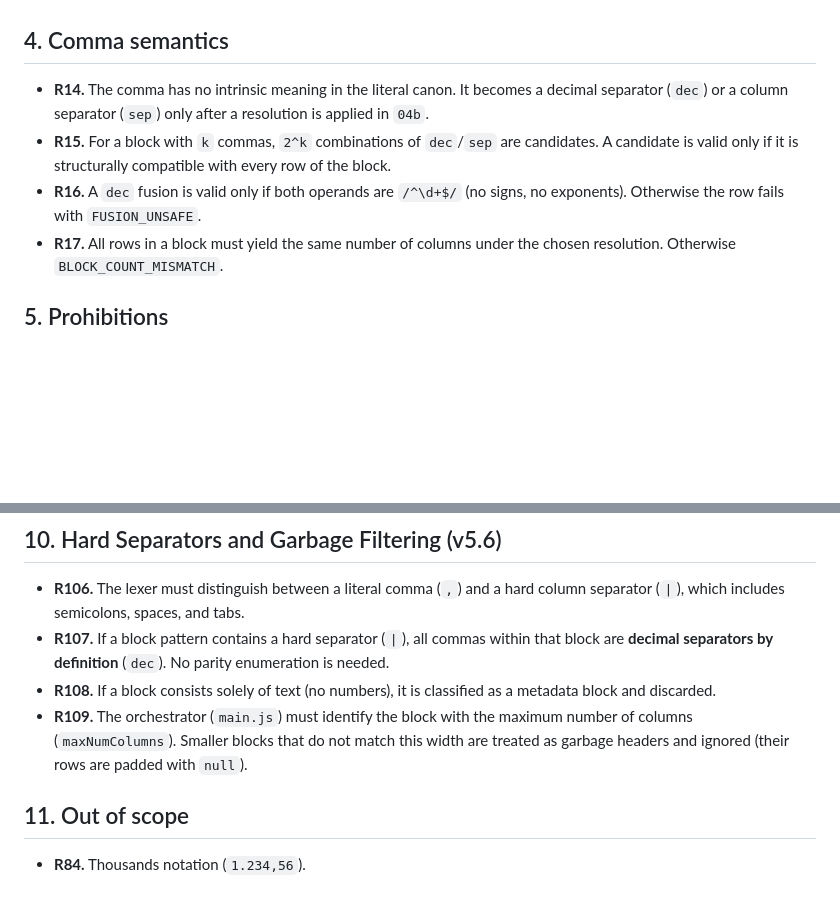
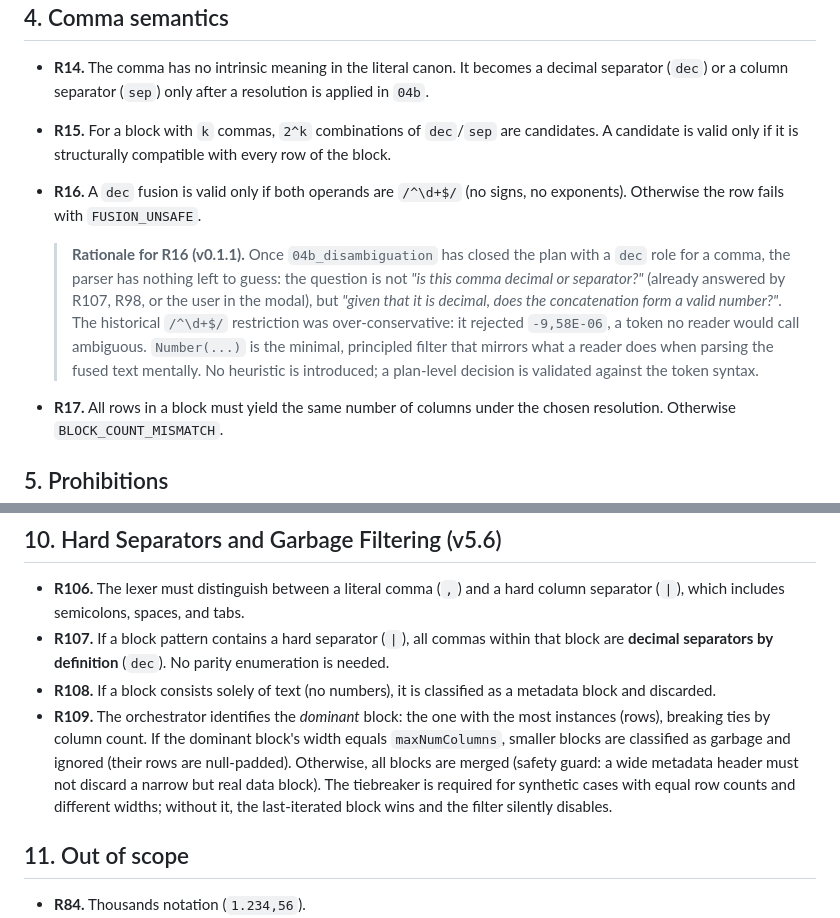
Before and after one commit to edgar-castillo-sci/Vispectra, a Markdown page: docs/rules.md, 2 parts joined by grey strips. GitHub-like rendering; blank space fills up the shorter version.

Commit message:
docs(rules): reformulate R16 and R109 to match implementation
R16 now matches the Number(...) rule landed in the parser fix:
a dec fusion is valid iff the concatenation parses as a finite
number, not iff both operands are /^\d+$/.

R109 now describes the dominant-block rule with its tiebreaker:
prefer the block with the most rows, breaking ties by column count.
The merge-fallback guard is stated explicitly (a wide metadata
header must not discard a narrow-but-real data block).

Both reformulations were committed as code in the previous commits
(06_parser, main.js); this commit keeps the spec honest with the
implementation.

```diff
--- a/docs/rules.md
+++ b/docs/rules.md
@@ -32,6 +32,8 @@
 - **R14.** The comma has no intrinsic meaning in the literal canon. It becomes a decimal separator (`dec`) or a column separator (`sep`) only after a resolution is applied in `04b`.
 - **R15.** For a block with `k` commas, `2^k` combinations of `dec`/`sep` are candidates. A candidate is valid only if it is structurally compatible with every row of the block.
 - **R16.** A `dec` fusion is valid only if both operands are `/^\d+$/` (no signs, no exponents). Otherwise the row fails with `FUSION_UNSAFE`.
+    > **Rationale for R16 (v0.1.1).** Once `04b_disambiguation` has closed the plan with a `dec` role for a comma, the parser has nothing left to guess: the question is not *"is this comma decimal or separator?"* (already answered by R107, R98, or the user in the modal), but *"given that it is decimal, does the concatenation form a valid number?"*. The historical `/^\d+$/` restriction was over-conservative: it rejected `-9,58E-06`, a token no reader would call ambiguous. `Number(...)` is the minimal, principled filter that mirrors what a reader does when parsing the fused text mentally. No heuristic is introduced; a plan-level decision is validated against the token syntax.
+
 - **R17.** All rows in a block must yield the same number of columns under the chosen resolution. Otherwise `BLOCK_COUNT_MISMATCH`.
 
 ## 5. Prohibitions
@@ -88,7 +90,7 @@
 - **R106.** The lexer must distinguish between a literal comma (`,`) and a hard column separator (`|`), which includes semicolons, spaces, and tabs.
 - **R107.** If a block pattern contains a hard separator (`|`), all commas within that block are **decimal separators by definition** (`dec`). No parity enumeration is needed.
 - **R108.** If a block consists solely of text (no numbers), it is classified as a metadata block and discarded.
-- **R109.** The orchestrator (`main.js`) must identify the block with the maximum number of columns (`maxNumColumns`). Smaller blocks that do not match this width are treated as garbage headers and ignored (their rows are padded with `null`).
+- **R109.** The orchestrator identifies the *dominant* block: the one with the most instances (rows), breaking ties by column count. If the dominant block's width equals `maxNumColumns`, smaller blocks are classified as garbage and ignored (their rows are null-padded). Otherwise, all blocks are merged (safety guard: a wide metadata header must not discard a narrow but real data block). The tiebreaker is required for synthetic cases with equal row counts and different widths; without it, the last-iterated block wins and the filter silently disables.
 
 ## 11. Out of scope
 
```
